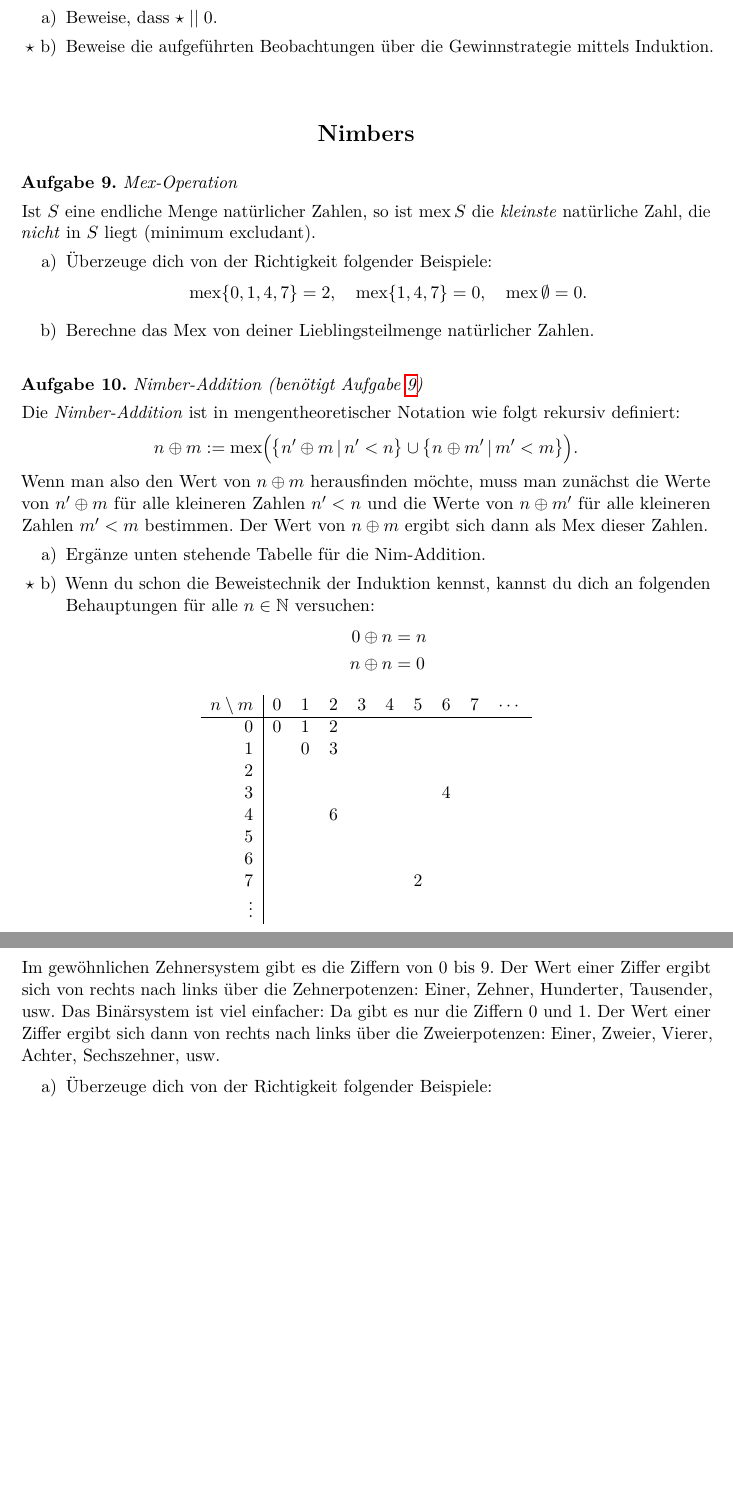
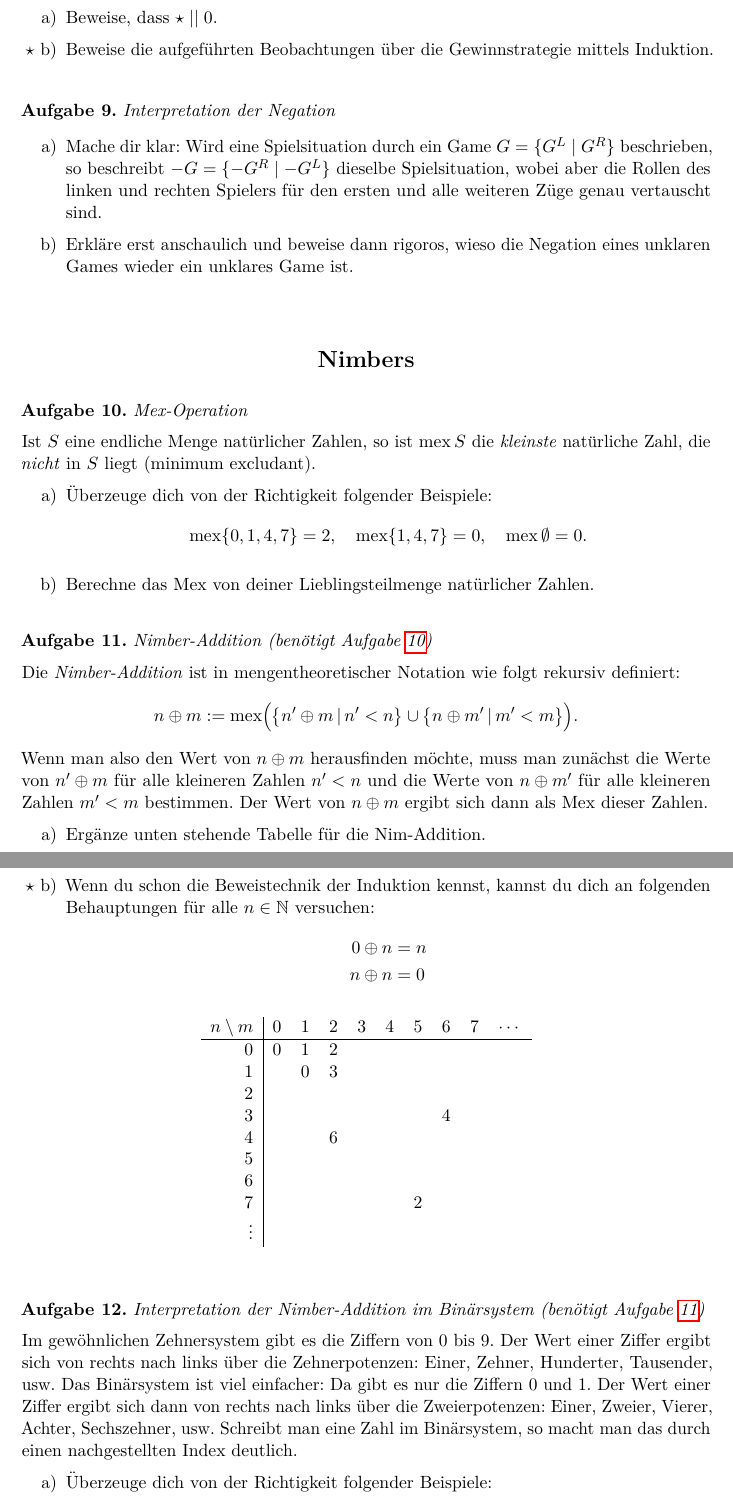
Before and after one commit to iblech/mathezirkel-kurs, a LaTeX document (blatt02.tex): two parts of pages 6 and 7 of 7, joined at a grey line, cut so that both start at the same text, the shorter picture padded with empty space. Compiled offline with pdfLaTeX.

Commit message:
Interpretation der Negation

```diff
--- a/blatt02.tex
+++ b/blatt02.tex
@@ -293,6 +293,18 @@ Gewinnstrategie mittels Induktion.
 \end{enumerate}
 \end{aufgabe}
 
+\begin{aufgabe}{Interpretation der Negation}
+\begin{enumerate}
+\item Mache dir klar: Wird eine Spielsituation durch ein Game~$G =
+\sur{G^L}{G^R}$ beschrieben,
+so beschreibt~$-G = \sur{-G^R}{-G^L}$ dieselbe Spielsituation, wobei aber die Rollen des linken und
+rechten Spielers für den ersten und alle weiteren Züge genau vertauscht sind.
+\item Erkläre erst anschaulich und beweise dann rigoros, wieso die Negation
+eines unklaren Games wieder ein unklares Game ist.
+\end{enumerate}
+\end{aufgabe}
+
+
 \head{Nimbers}
 
 \begin{aufgabe}{Mex-Operation}
@@ -351,7 +363,8 @@ einer Ziffer ergibt sich von rechts nach links über die Zehnerpotenzen: Einer,
 Zehner, Hunderter, Tausender, usw. Das Binärsystem ist viel einfacher: Da gibt
 es nur die Ziffern~$0$ und~$1$. Der Wert einer Ziffer ergibt sich dann von
 rechts nach links über die Zweierpotenzen: Einer, Zweier, Vierer, Achter,
-Sechszehner, usw.
+Sechszehner, usw. Schreibt man eine Zahl im Binärsystem, so macht man das durch
+einen nachgestellten Index deutlich.
 \begin{enumerate}
 \item Überzeuge dich von der Richtigkeit folgender Beispiele:
 \[ 3 = 11_2, \qquad
```
Also changed, not shown: blatt02.pdf, blatt02.tex (19 more changed lines).
